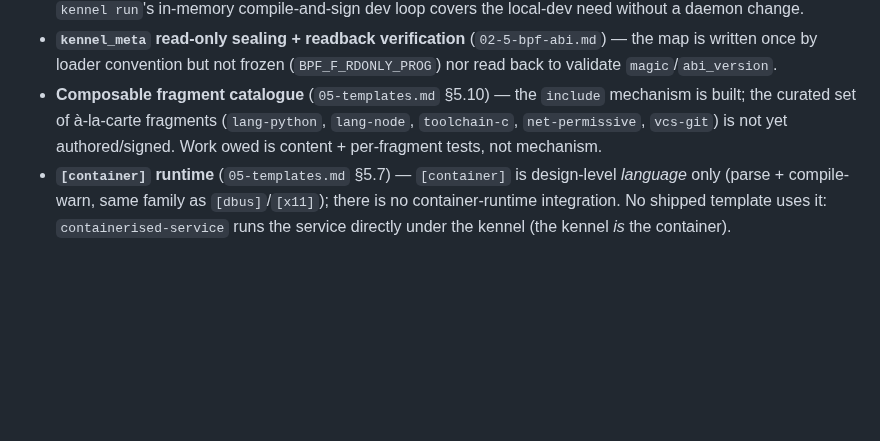
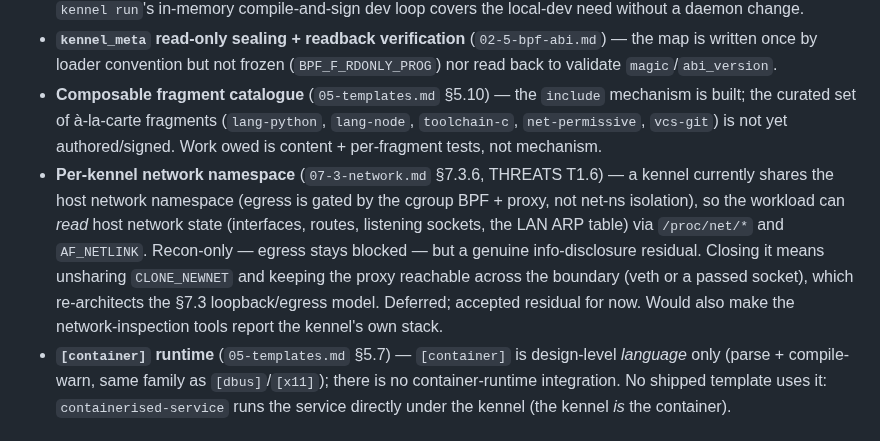
Before and after one commit to projectkennel/projectkennel, a Markdown page: docs/architecture/08-as-built-notes.md, the part around the change. Rendered like a GitHub page; blank space fills up the shorter version.

Commit message:
docs: record the shared-net-ns host-network recon residual
A kennel shares the host network namespace (egress is gated by the cgroup BPF +
proxy, not net-ns isolation, §7.3), so a workload can READ host network state —
interfaces, routes, listening sockets, the LAN ARP table — via both /proc/net/*
and AF_NETLINK (verified: RTM_GETLINK returns host interfaces from inside a
kennel). It is reconnaissance only: egress stays blocked, so the recon cannot be
acted on from inside.

Masking /proc/net alone does not close it (netlink is an independent vector, and
restricting netlink breaks getaddrinfo's AI_ADDRCONFIG); the complete fix is a
per-kennel network namespace, which re-architects the §7.3 loopback/egress model
(the proxy needs a veth/passed-socket bridge to stay reachable). Decision:
accept as a documented residual for now, defer the net-ns work.

- THREATS.md T1.6: the host-network reconnaissance residual.
- design 07-3 §7.3.6: network-state visibility note.
- 08-as-built §8.1: per-kennel network namespace as deferred roadmap.

Co-Authored-By: Claude Opus 4.8 (1M context) <noreply@anthropic.com>

```diff
--- a/docs/architecture/08-as-built-notes.md
+++ b/docs/architecture/08-as-built-notes.md
@@ -43,6 +43,14 @@ narration is kept here; the chapter named is the source of truth.
   built; the curated set of à-la-carte fragments (`lang-python`, `lang-node`, `toolchain-c`,
   `net-permissive`, `vcs-git`) is not yet authored/signed. Work owed is content + per-fragment
   tests, not mechanism.
+- **Per-kennel network namespace** (`07-3-network.md` §7.3.6, THREATS T1.6) — a kennel
+  currently shares the host network namespace (egress is gated by the cgroup BPF + proxy,
+  not net-ns isolation), so the workload can *read* host network state (interfaces, routes,
+  listening sockets, the LAN ARP table) via `/proc/net/*` and `AF_NETLINK`. Recon-only —
+  egress stays blocked — but a genuine info-disclosure residual. Closing it means unsharing
+  `CLONE_NEWNET` and keeping the proxy reachable across the boundary (veth or a passed
+  socket), which re-architects the §7.3 loopback/egress model. Deferred; accepted residual
+  for now. Would also make the network-inspection tools report the kennel's own stack.
 - **`[container]` runtime** (`05-templates.md` §5.7) — `[container]` is design-level *language*
   only (parse + compile-warn, same family as `[dbus]`/`[x11]`); there is no container-runtime
   integration. No shipped template uses it: `containerised-service` runs the service directly
```
Also changed, not shown: docs/design/07-3-network.md (+2 -0 lines), docs/design/THREATS.md (+1 -1 lines).
